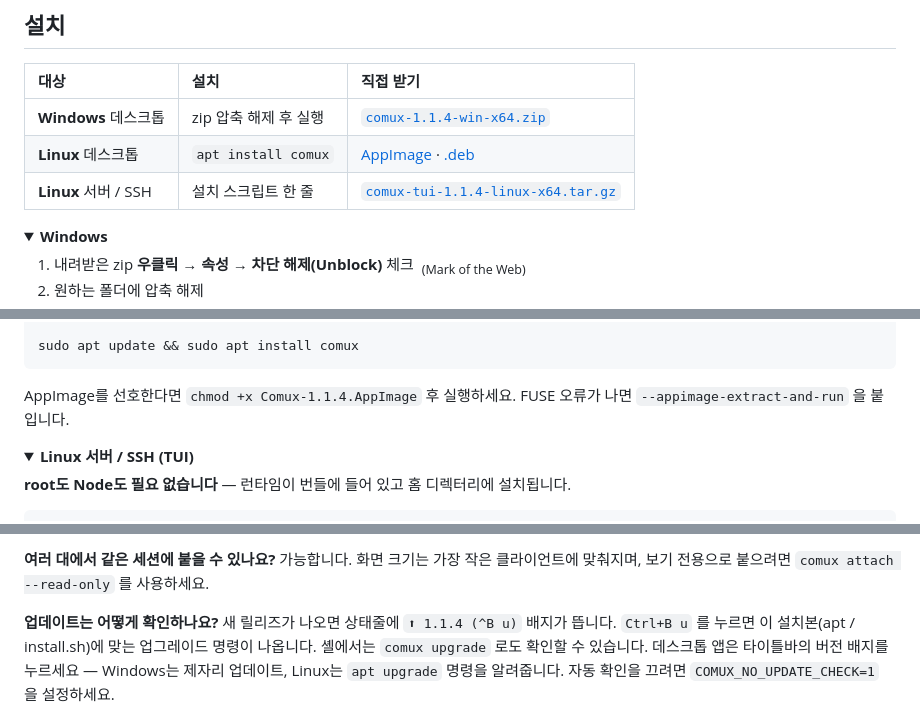
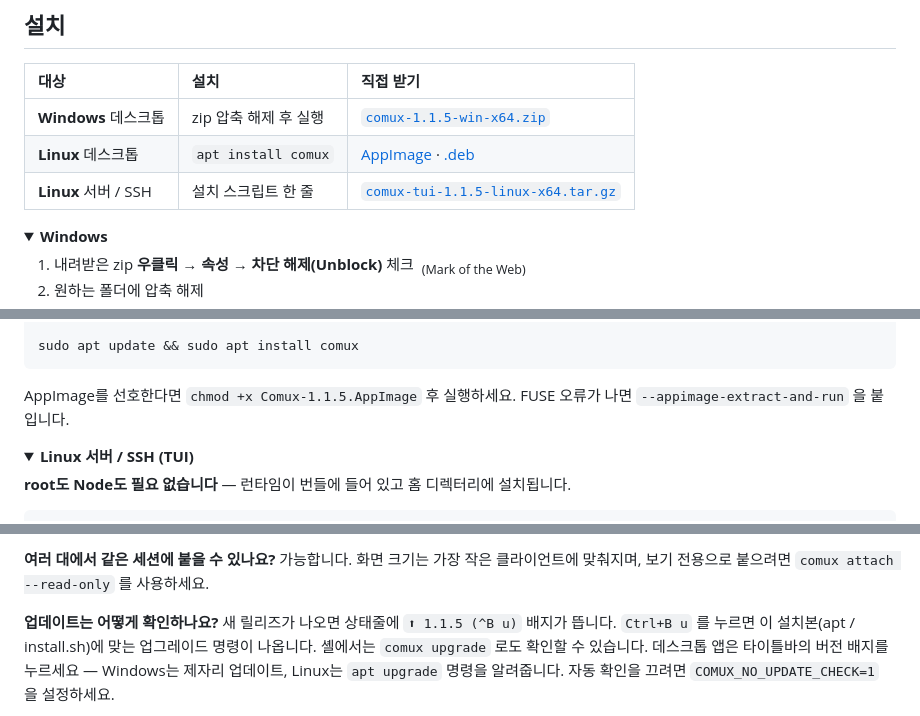
Before and after one commit to Jeonghyeon-Ryu/Comux-Release, a Markdown page: README.md, 3 parts joined by grey strips. Drawn GitHub-style.

Commit message:
docs(readme): v1.1.5 across all three targets

````diff
--- a/README.md
+++ b/README.md
@@ -25,9 +25,9 @@
 
 | 대상 | 설치 | 직접 받기 |
 |:--|:--|:--|
-| **Windows** 데스크톱 | zip 압축 해제 후 실행 | [`comux-1.1.4-win-x64.zip`](https://github.com/Jeonghyeon-Ryu/Comux-Release/releases/download/v1.1.4/comux-1.1.4-win-x64.zip) |
-| **Linux** 데스크톱 | `apt install comux` | [AppImage](https://github.com/Jeonghyeon-Ryu/Comux-Release/releases/download/v1.1.4/Comux-1.1.4.AppImage) · [.deb](https://github.com/Jeonghyeon-Ryu/Comux-Release/releases/download/v1.1.4/comux_1.1.4_amd64.deb) |
-| **Linux** 서버 / SSH | 설치 스크립트 한 줄 | [`comux-tui-1.1.4-linux-x64.tar.gz`](https://github.com/Jeonghyeon-Ryu/Comux-Release/releases/download/v1.1.4/comux-tui-1.1.4-linux-x64.tar.gz) |
+| **Windows** 데스크톱 | zip 압축 해제 후 실행 | [`comux-1.1.5-win-x64.zip`](https://github.com/Jeonghyeon-Ryu/Comux-Release/releases/download/v1.1.5/comux-1.1.5-win-x64.zip) |
+| **Linux** 데스크톱 | `apt install comux` | [AppImage](https://github.com/Jeonghyeon-Ryu/Comux-Release/releases/download/v1.1.5/Comux-1.1.5.AppImage) · [.deb](https://github.com/Jeonghyeon-Ryu/Comux-Release/releases/download/v1.1.5/comux_1.1.5_amd64.deb) |
+| **Linux** 서버 / SSH | 설치 스크립트 한 줄 | [`comux-tui-1.1.5-linux-x64.tar.gz`](https://github.com/Jeonghyeon-Ryu/Comux-Release/releases/download/v1.1.5/comux-tui-1.1.5-linux-x64.tar.gz) |
 
 <details open>
 <summary><b>Windows</b></summary>
@@ -57,7 +57,7 @@ https://jeonghyeon-ryu.github.io/Comux-Release/apt stable main" \
 sudo apt update && sudo apt install comux
 ```
 
-AppImage를 선호한다면 `chmod +x Comux-1.1.4.AppImage` 후 실행하세요.
+AppImage를 선호한다면 `chmod +x Comux-1.1.5.AppImage` 후 실행하세요.
 FUSE 오류가 나면 `--appimage-extract-and-run` 을 붙입니다.
 
 </details>
@@ -192,7 +192,7 @@ comux browser click @e5
 가능합니다. 화면 크기는 가장 작은 클라이언트에 맞춰지며, 보기 전용으로 붙으려면 `comux attach --read-only` 를 사용하세요.
 
 **업데이트는 어떻게 확인하나요?**
-새 릴리즈가 나오면 상태줄에 `⬆ 1.1.4 (^B u)` 배지가 뜹니다. `Ctrl+B u` 를 누르면 이 설치본(apt / install.sh)에 맞는 업그레이드 명령이 나옵니다. 셸에서는 `comux upgrade` 로도 확인할 수 있습니다.
+새 릴리즈가 나오면 상태줄에 `⬆ 1.1.5 (^B u)` 배지가 뜹니다. `Ctrl+B u` 를 누르면 이 설치본(apt / install.sh)에 맞는 업그레이드 명령이 나옵니다. 셸에서는 `comux upgrade` 로도 확인할 수 있습니다.
 데스크톱 앱은 타이틀바의 버전 배지를 누르세요 — Windows는 제자리 업데이트, Linux는 `apt upgrade` 명령을 알려줍니다.
 자동 확인을 끄려면 `COMUX_NO_UPDATE_CHECK=1` 을 설정하세요.
 
````
